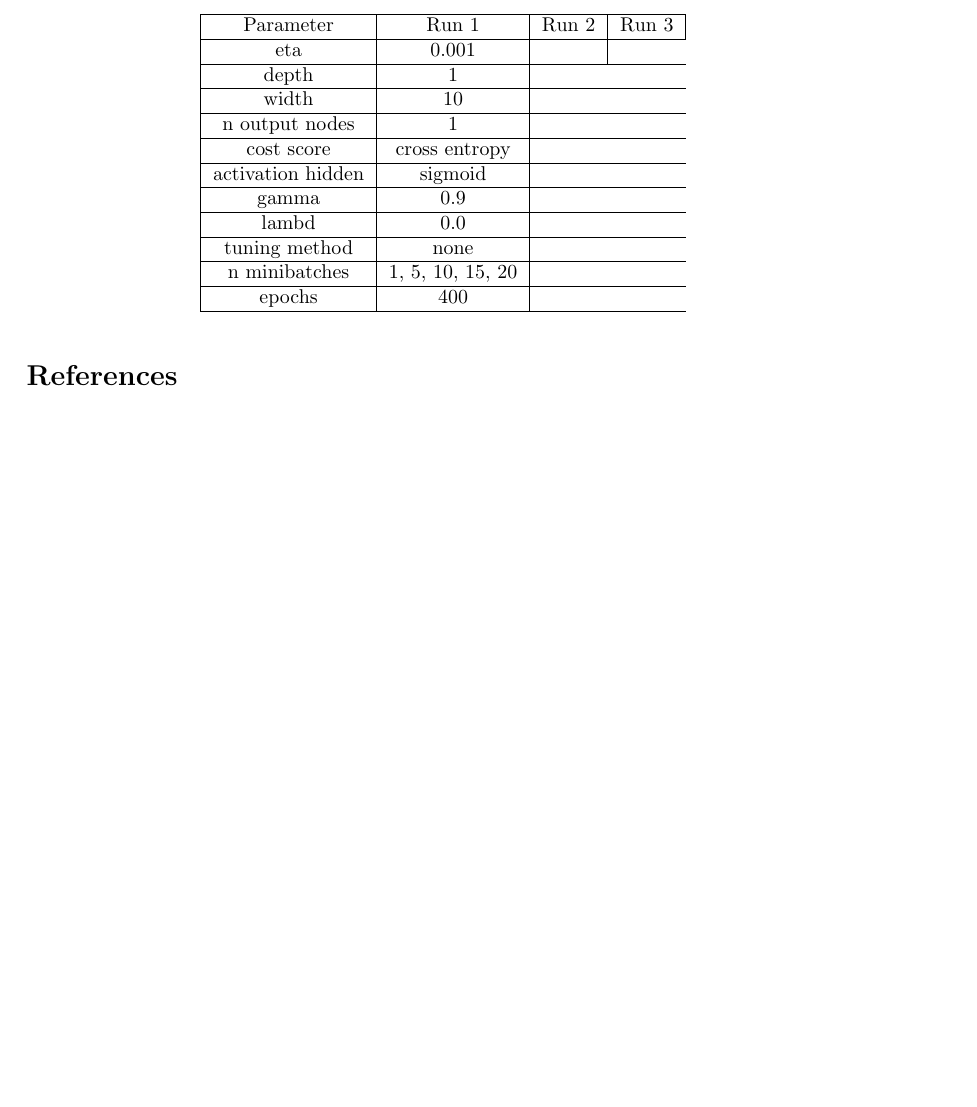
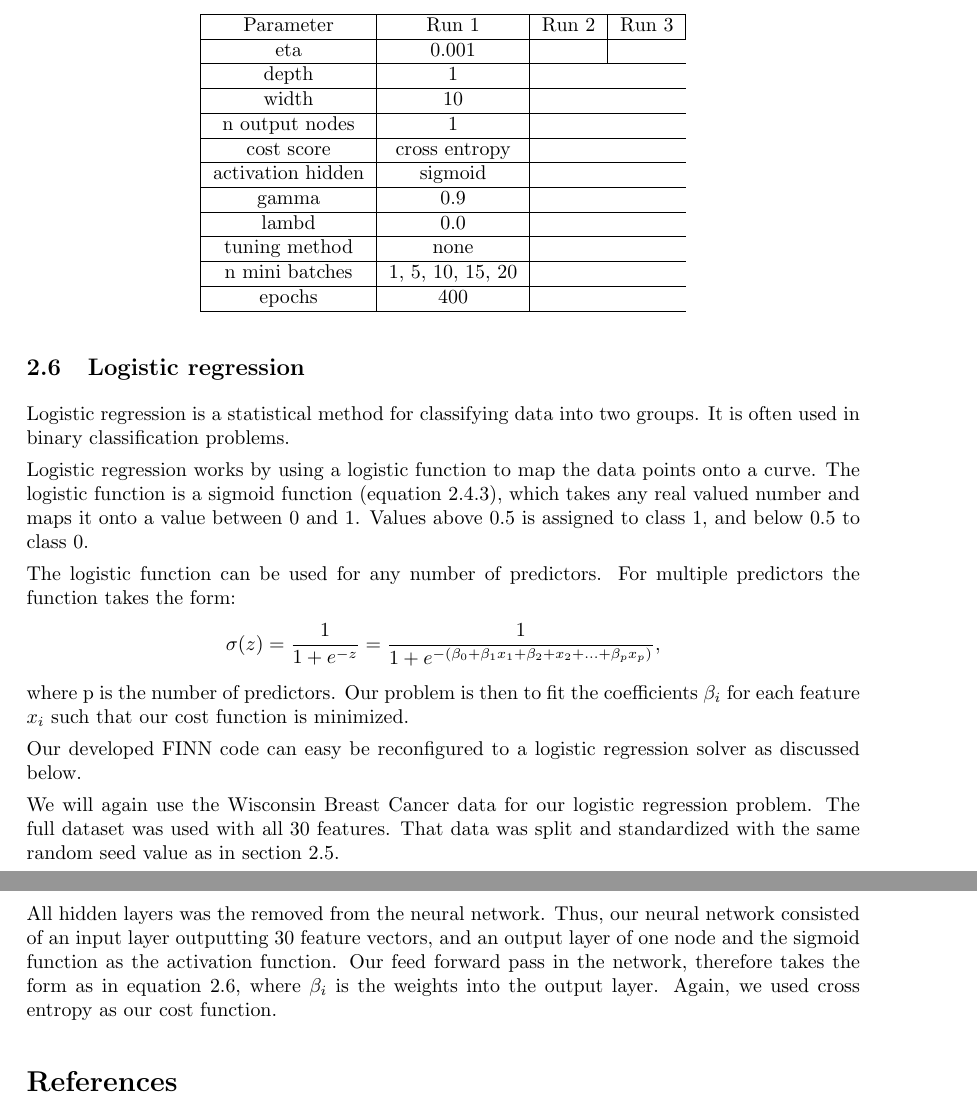
Before and after one commit to tabjone/FYS-STK4155_P2, a LaTeX document (tex/main.tex, which reads tex/method_nn.tex): part of page 10 of 10 before the commit and two parts of pages 10 and 11 of 11 after it, the two joined at a grey line, cut so that both start at the same text, the shorter picture padded with empty space. Compiled offline with pdfLaTeX.

Commit message:
Method: Logistic regression.

```diff
--- a/tex/method_nn.tex
+++ b/tex/method_nn.tex
@@ -263,7 +266,7 @@ hyper-parameters is listed in table. The different alorithms %XXX ref
         \hline
         tuning method & none \\
         \hline
-        n minibatches & 1, 5, 10, 15, 20 \\
+        n mini batches & 1, 5, 10, 15, 20 \\
         \hline
         epochs & 400  \\
         \hline
@@ -273,6 +276,47 @@ hyper-parameters is listed in table. The different alorithms %XXX ref
 
 
 
+%%%%%%%%%%%%%%%%%%%%%%%%%%%%%%%%%%%%%%%%%%%%%
+\subsection{Logistic regression}
+
+Logistic regression is a statistical method for classifying data into two
+groups. It is often used in binary classification problems.
+
+Logistic regression works by using a logistic function to map the data points
+onto a curve. The logistic function is a sigmoid function (equation
+\ref{eq:sigmoid}), which takes any real
+valued number and maps it onto a value between 0 and 1.
+Values above 0.5 is assigned to class 1, and below 0.5 to class 0.
+
+The logistic function can be used for any number of predictors. For multiple
+predictors the function takes the form:
+\begin{equation*}
+    \label{eq:log_reg}
+    \sigma (z) = \frac{1}{1+e^{-z}} =\frac{1}{1+e^{-(\beta_0 + \beta _1 x_1+ \beta_2 +x_2 + \ldots +
+    \beta _p x_p)}},
+\end{equation*}
+where p is the number of predictors. Our problem is then to fit the
+coefficients $\beta _i$ for each feature $x_i$ such that our cost function is
+minimized.
+
+Our developed FINN code can easy be reconfigured to a logistic regression
+solver as discussed below.
+
+We will again use the Wisconsin Breast Cancer data for our logistic regression
+problem. The full dataset was used with all 30 features. That data was split
+and standardized with the same random seed value as in section
+\ref{sec:method_classification}.
+
+All hidden layers was the removed from the neural network. Thus, our neural
+network consisted of an input layer outputting 30 feature vectors, and an
+output layer of one node and the sigmoid function as the activation function.
+Our feed forward pass in the network, therefore takes the form as in equation
+\ref{eq:log_reg}, where $\beta _i$ is the weights into the output layer.
+Again, we used cross entropy as our cost function.
+
+
+
+
 
 
 
```
Also changed, not shown: tex/method_nn.tex (5 more changed lines).
